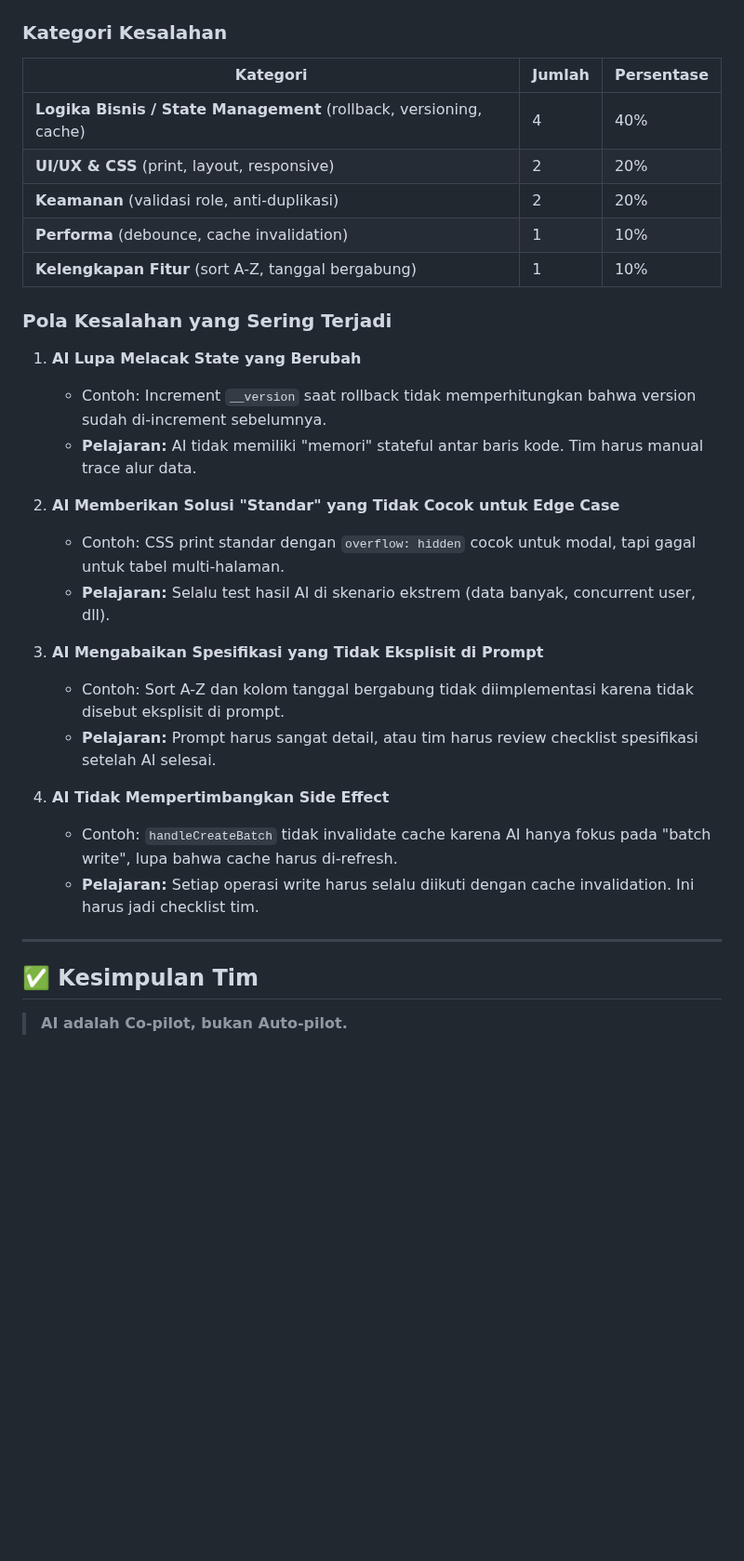
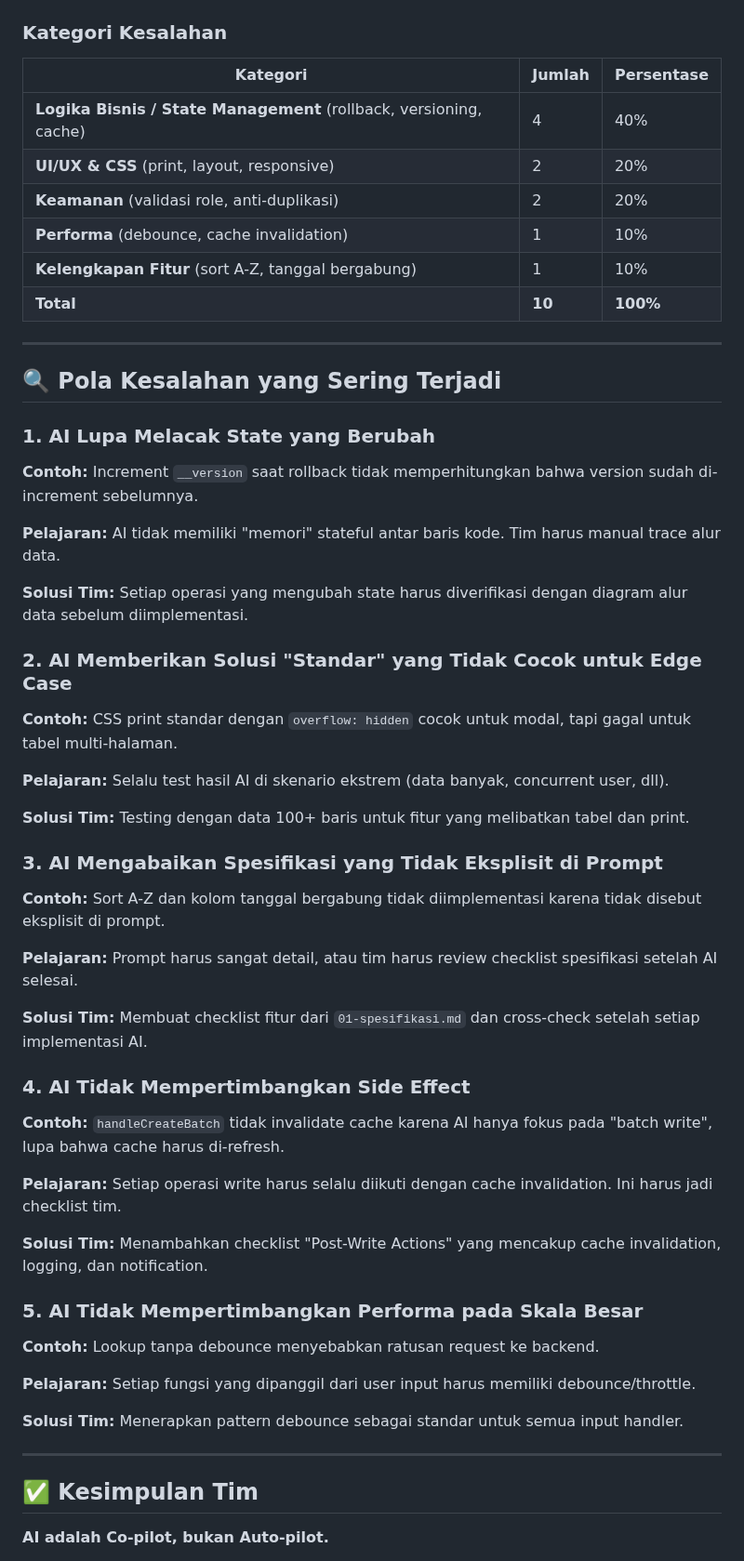
Before and after one commit to lauramutya580-dev/steampreneur-basamo, a Markdown page: docs/05-kesalahan-ai.md, the part around one of its changes. Shown at 93% size. GitHub-like rendering; blank space fills up the shorter version.

```diff
--- a/docs/05-kesalahan-ai.md
+++ b/docs/05-kesalahan-ai.md
@@ -27,34 +29,61 @@
 ### Kategori Kesalahan
 
 | Kategori | Jumlah | Persentase |
-|----------|--------|------------|
+|----------|--------|-----------|
 | **Logika Bisnis / State Management** (rollback, versioning, cache) | 4 | 40% |
 | **UI/UX & CSS** (print, layout, responsive) | 2 | 20% |
 | **Keamanan** (validasi role, anti-duplikasi) | 2 | 20% |
 | **Performa** (debounce, cache invalidation) | 1 | 10% |
 | **Kelengkapan Fitur** (sort A-Z, tanggal bergabung) | 1 | 10% |
+| **Total** | **10** | **100%** |
 
-### Pola Kesalahan yang Sering Terjadi
+---
 
-1. **AI Lupa Melacak State yang Berubah**
-   - Contoh: Increment `__version` saat rollback tidak memperhitungkan bahwa version sudah di-increment sebelumnya.
-   - **Pelajaran:** AI tidak memiliki "memori" stateful antar baris kode. Tim harus manual trace alur data.
+## 🔍 Pola Kesalahan yang Sering Terjadi
 
-2. **AI Memberikan Solusi "Standar" yang Tidak Cocok untuk Edge Case**
-   - Contoh: CSS print standar dengan `overflow: hidden` cocok untuk modal, tapi gagal untuk tabel multi-halaman.
-   - **Pelajaran:** Selalu test hasil AI di skenario ekstrem (data banyak, concurrent user, dll).
+### 1. AI Lupa Melacak State yang Berubah
 
-3. **AI Mengabaikan Spesifikasi yang Tidak Eksplisit di Prompt**
-   - Contoh: Sort A-Z dan kolom tanggal bergabung tidak diimplementasi karena tidak disebut eksplisit di prompt.
-   - **Pelajaran:** Prompt harus sangat detail, atau tim harus review checklist spesifikasi setelah AI selesai.
+**Contoh:** Increment `__version` saat rollback tidak memperhitungkan bahwa version sudah di-increment sebelumnya.
 
-4. **AI Tidak Mempertimbangkan Side Effect**
-   - Contoh: `handleCreateBatch` tidak invalidate cache karena AI hanya fokus pada "batch write", lupa bahwa cache harus di-refresh.
-   - **Pelajaran:** Setiap operasi write harus selalu diikuti dengan cache invalidation. Ini harus jadi checklist tim.
+**Pelajaran:** AI tidak memiliki "memori" stateful antar baris kode. Tim harus manual trace alur data.
+
+**Solusi Tim:** Setiap operasi yang mengubah state harus diverifikasi dengan diagram alur data sebelum diimplementasi.
+
+### 2. AI Memberikan Solusi "Standar" yang Tidak Cocok untuk Edge Case
+
+**Contoh:** CSS print standar dengan `overflow: hidden` cocok untuk modal, tapi gagal untuk tabel multi-halaman.
+
+**Pelajaran:** Selalu test hasil AI di skenario ekstrem (data banyak, concurrent user, dll).
+
+**Solusi Tim:** Testing dengan data 100+ baris untuk fitur yang melibatkan tabel dan print.
+
+### 3. AI Mengabaikan Spesifikasi yang Tidak Eksplisit di Prompt
+
+**Contoh:** Sort A-Z dan kolom tanggal bergabung tidak diimplementasi karena tidak disebut eksplisit di prompt.
+
+**Pelajaran:** Prompt harus sangat detail, atau tim harus review checklist spesifikasi setelah AI selesai.
+
+**Solusi Tim:** Membuat checklist fitur dari `01-spesifikasi.md` dan cross-check setelah setiap implementasi AI.
+
+### 4. AI Tidak Mempertimbangkan Side Effect
+
+**Contoh:** `handleCreateBatch` tidak invalidate cache karena AI hanya fokus pada "batch write", lupa bahwa cache harus di-refresh.
+
+**Pelajaran:** Setiap operasi write harus selalu diikuti dengan cache invalidation. Ini harus jadi checklist tim.
+
+**Solusi Tim:** Menambahkan checklist "Post-Write Actions" yang mencakup cache invalidation, logging, dan notification.
+
+### 5. AI Tidak Mempertimbangkan Performa pada Skala Besar
+
+**Contoh:** Lookup tanpa debounce menyebabkan ratusan request ke backend.
+
+**Pelajaran:** Setiap fungsi yang dipanggil dari user input harus memiliki debounce/throttle.
+
+**Solusi Tim:** Menerapkan pattern debounce sebagai standar untuk semua input handler.
 
 ---
 
 ## ✅ Kesimpulan Tim
 
-> **AI adalah Co-pilot, bukan Auto-pilot.**
+**AI adalah Co-pilot, bukan Auto-pilot.**
 
```
Also changed, not shown: other parts of docs/05-kesalahan-ai.md (+28 -17 lines).
